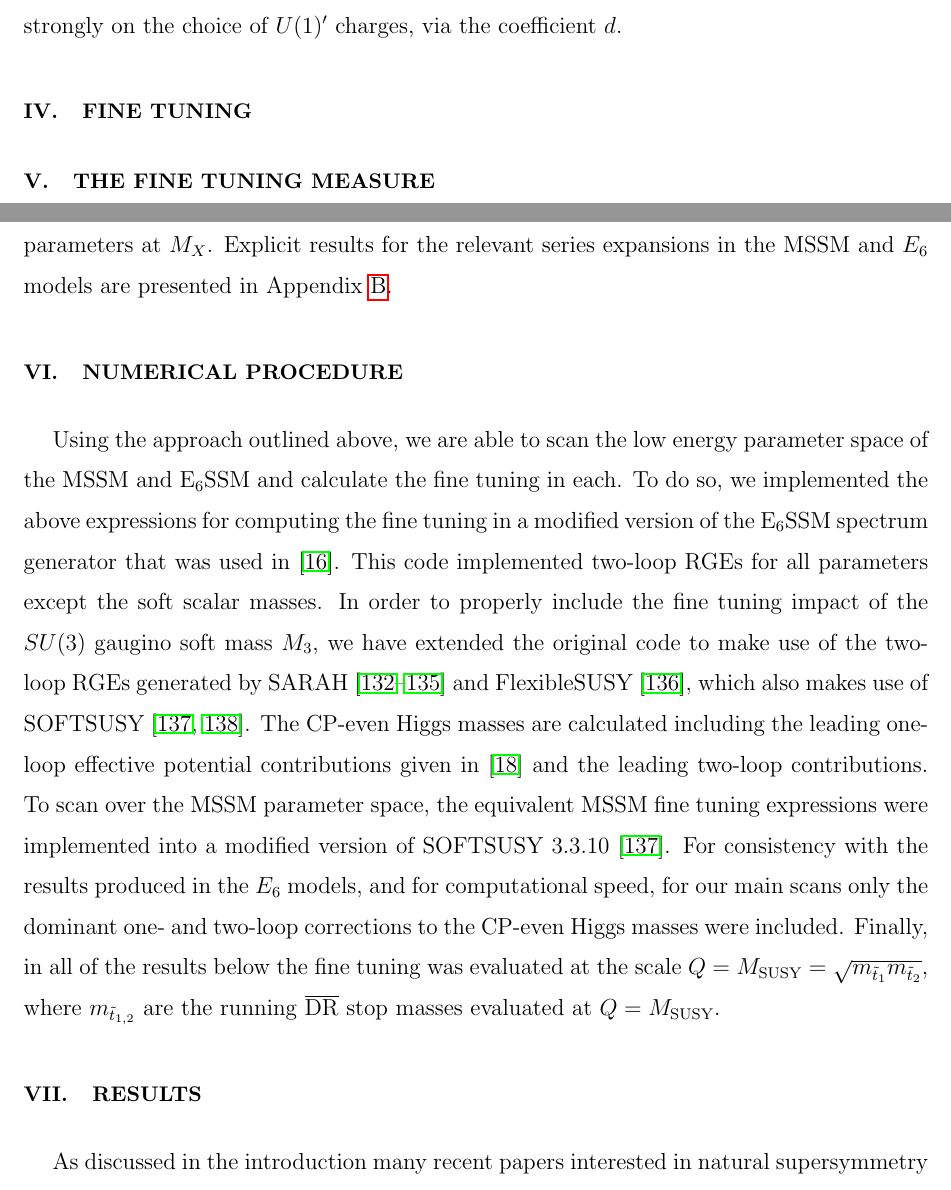
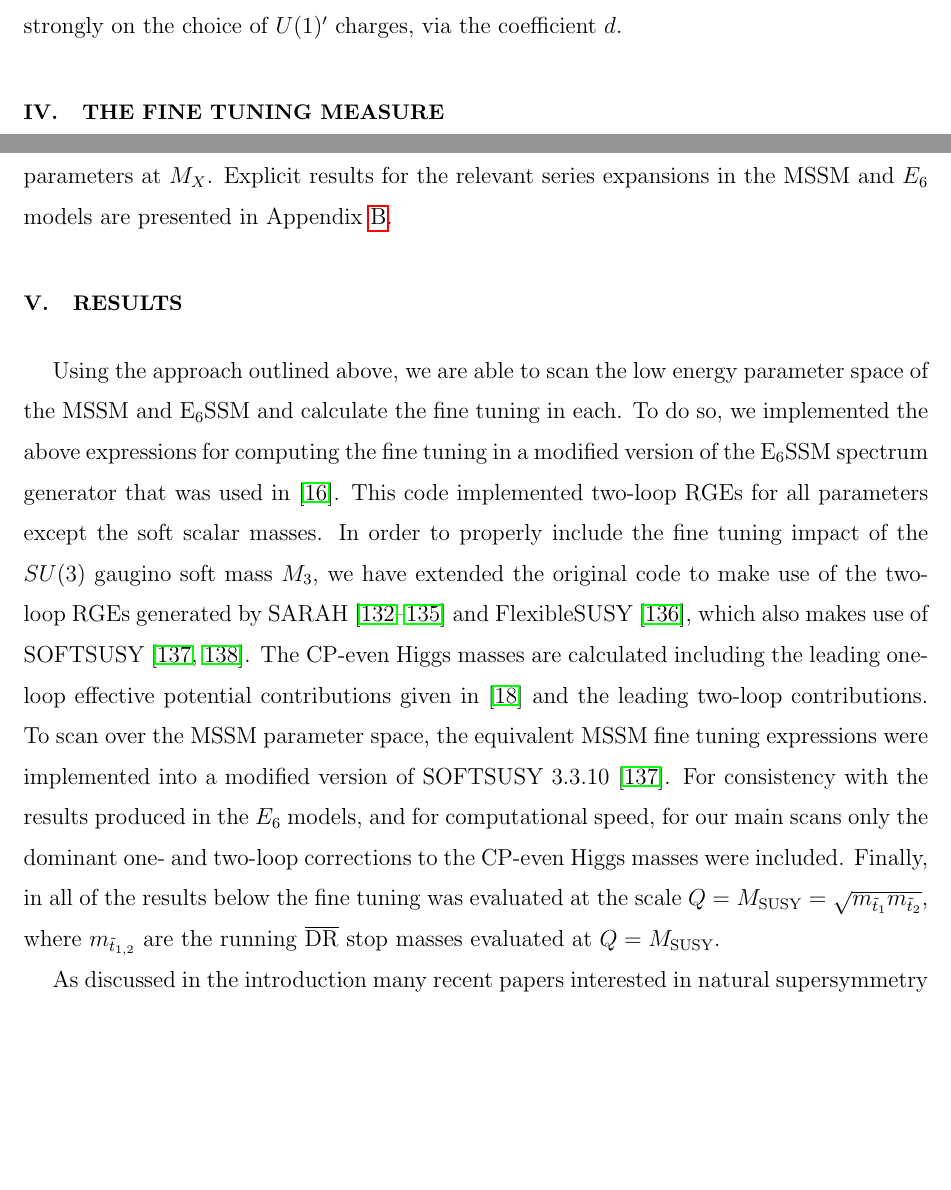
Before and after one commit to azedarach/E6SSM-Tuning, a LaTeX paper (paper/e6ssm-tuning-paper.tex): two parts of pages 10 and 13 of 53, joined at a grey line, cut so that both start at the same text, the shorter picture padded with empty space. Compiled offline with pdfLaTeX.

Commit message:
deleted empty Fine Tuning section, merged Numerical section into results since it was too short to justify heading.

```diff
--- a/paper/e6ssm-tuning-paper.tex
+++ b/paper/e6ssm-tuning-paper.tex
@@ -611,7 +611,7 @@ $Z^\prime$ mass, and that the tuning can be expected to increase with
 $M_{Z^\prime}$. As shall be shown below, the exact size of this tuning
 then depends strongly on the choice of $U(1)'$ charges, via the
 coefficient $d$.
-\section{\label{sec:tuning}Fine Tuning}
+%% \section{\label{sec:tuning}Fine Tuning}
 % Introduce tuning measure - BG measure (maybe Peter will add in a justification
 % here).
 % Explain that we derived the master formula in the E6SSM as given in Maien's
@@ -750,7 +750,10 @@ giving a simple analytic expression for the parameters at the scale of
 EWSB in terms of the model parameters at $M_X$. Explicit results for
 the relevant series expansions in the MSSM and $E_6$ models are
 presented in Appendix \ref{app:rges}.
-\section{\label{sec:numericalprocedure}Numerical Procedure}
+%%\section{\label{sec:numericalprocedure}Numerical Procedure}
+
+\section{\label{sec:results}Results}
+
 Using the approach outlined above, we are able to scan the low energy
 parameter space of the MSSM and E$_6$SSM and calculate the fine tuning
 in each. To do so, we implemented the above expressions for computing
@@ -776,7 +779,7 @@ $Q=M_{\textrm{SUSY}}=\sqrt{m_{\tilde{t}_1}m_{\tilde{t}_2}}$, where
 $m_{\tilde{t}_{1,2}}$ are the running $\overline{\textrm{DR}}$ stop
 masses evaluated at $Q=M_{\textrm{SUSY}}$.
 
-\section{\label{sec:results}Results}
+
 % Our results. Plots to go in here:
 %    - tuning as a function of stop mass for the MSSM and E6SSM
 As discussed in the introduction many recent papers interested in
```
